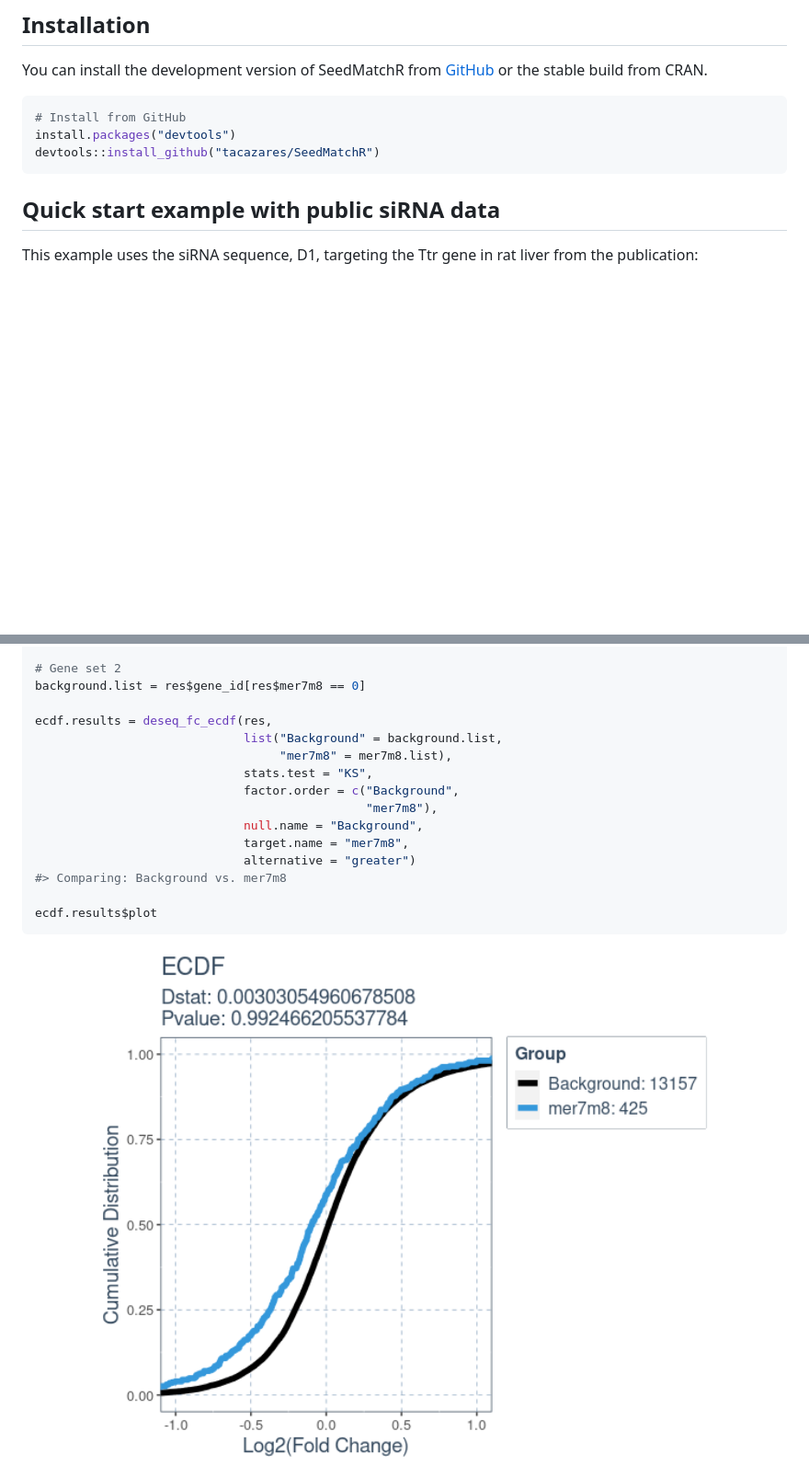
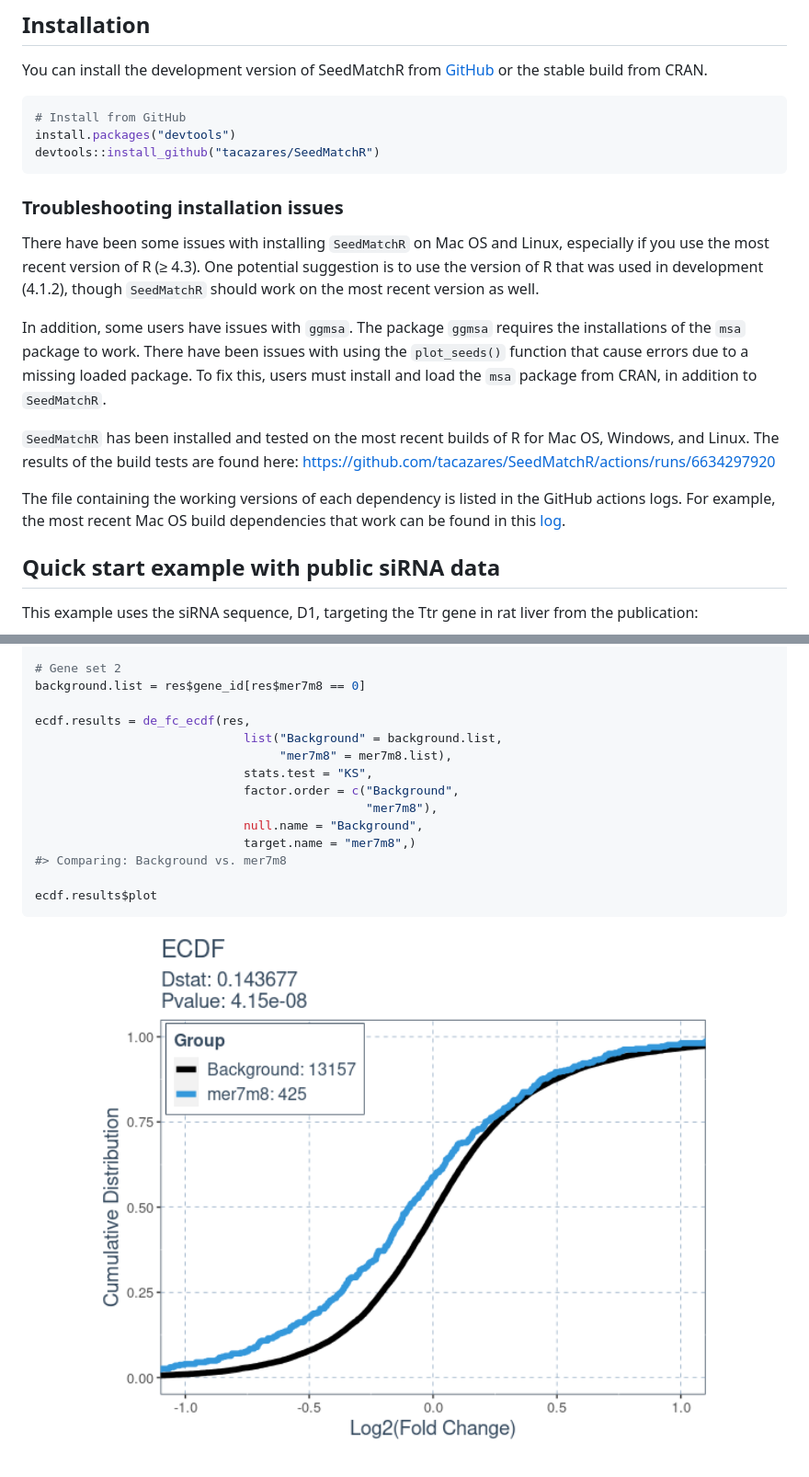
Before and after one commit to tacazares/SeedMatchR, a Markdown page: README.md, 2 parts joined by grey strips. Shown: that part at 92% size. Drawn GitHub-style; pictures changed too: man/figures/README-unnamed-chunk-13-1.png; blank space fills up the shorter version.

````diff
--- a/README.md
+++ b/README.md
@@ -21,6 +21,30 @@ You can install the development version of SeedMatchR from
 install.packages("devtools")
 devtools::install_github("tacazares/SeedMatchR")
 ```
+
+### Troubleshooting installation issues
+
+There have been some issues with installing `SeedMatchR` on Mac OS and
+Linux, especially if you use the most recent version of R (≥ 4.3). One
+potential suggestion is to use the version of R that was used in
+development (4.1.2), though `SeedMatchR` should work on the most recent
+version as well.
+
+In addition, some users have issues with `ggmsa`. The package `ggmsa`
+requires the installations of the `msa` package to work. There have been
+issues with using the `plot_seeds()` function that cause errors due to a
+missing loaded package. To fix this, users must install and load the
+`msa` package from CRAN, in addition to `SeedMatchR`.
+
+`SeedMatchR` has been installed and tested on the most recent builds of
+R for Mac OS, Windows, and Linux. The results of the build tests are
+found here:
+<https://github.com/tacazares/SeedMatchR/actions/runs/6634297920>
+
+The file containing the working versions of each dependency is listed in
+the GitHub actions logs. For example, the most recent Mac OS build
+dependencies that work can be found in this
+[log](https://github.com/tacazares/SeedMatchR/actions/runs/6634297920/job/18023503364#step:5:5857).
 
 ## Quick start example with public siRNA data
 
@@ -190,15 +214,14 @@ mer7m8.list = res$gene_id[res$mer7m8 >= 1]
 # Gene set 2
 background.list = res$gene_id[res$mer7m8 == 0]
 
-ecdf.results = deseq_fc_ecdf(res,
+ecdf.results = de_fc_ecdf(res,
                              list("Background" = background.list,
                                   "mer7m8" = mer7m8.list),
                              stats.test = "KS",
                              factor.order = c("Background",
                                               "mer7m8"),
                              null.name = "Background",
-                             target.name = "mer7m8",
-                             alternative = "greater")
+                             target.name = "mer7m8",)
 #> Comparing: Background vs. mer7m8
 
 ecdf.results$plot
````
